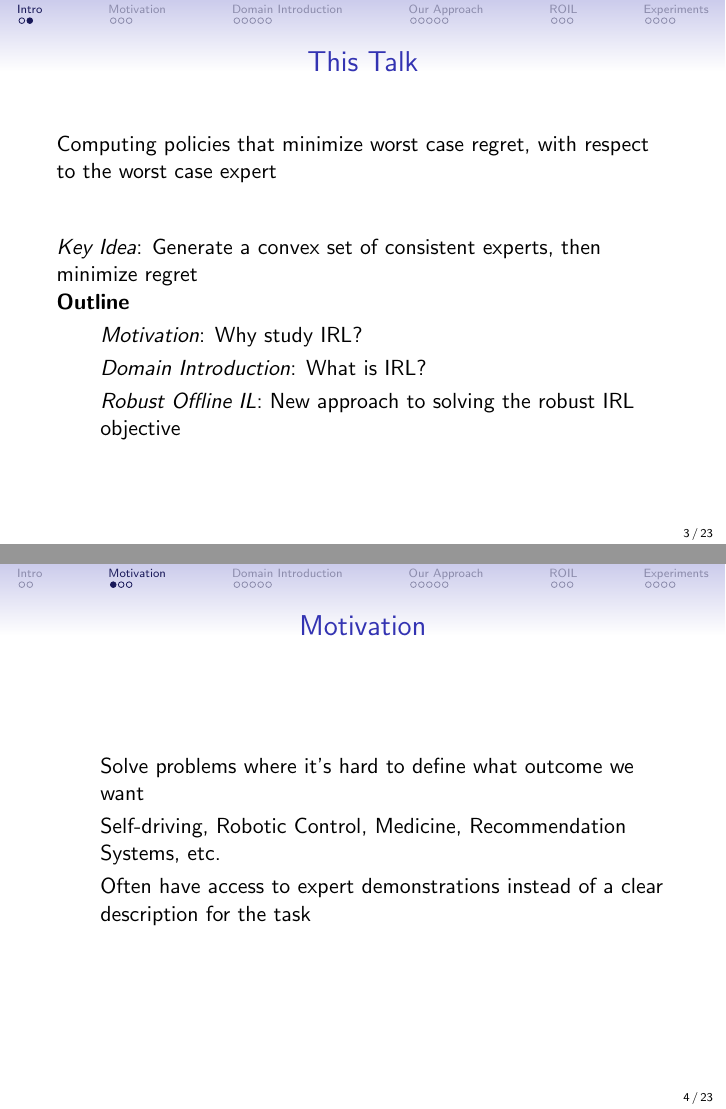
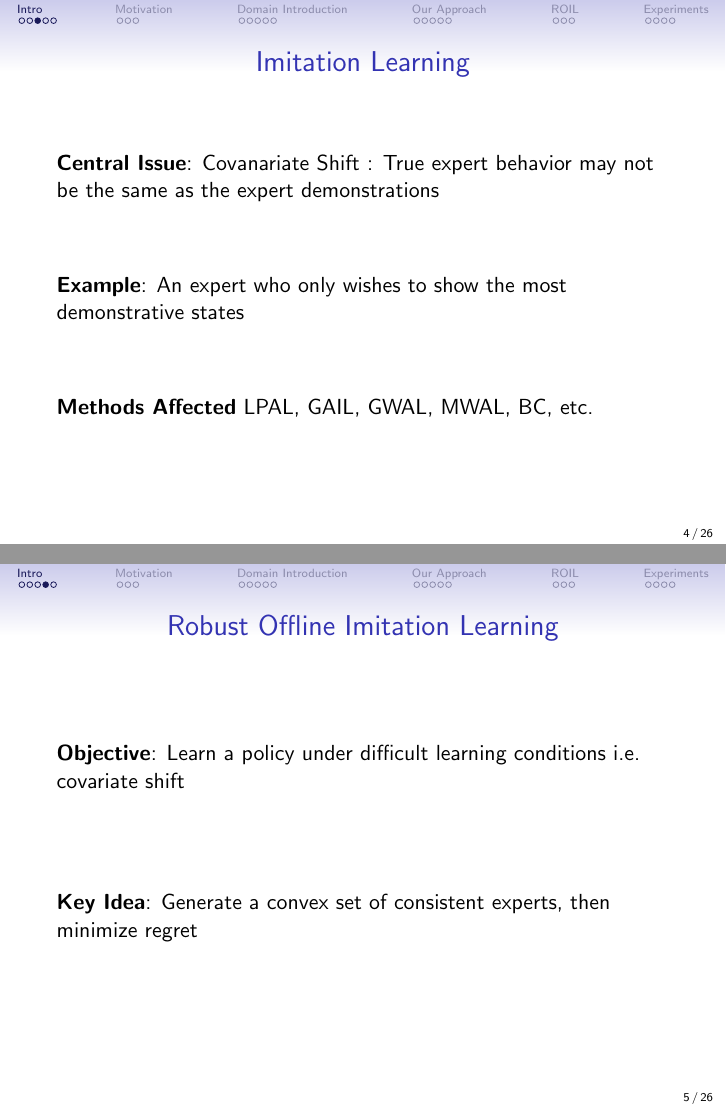
Before and after one commit to GersiD/Presentations, LaTeX slides (pres_roil/main.tex): pages 3 and 4 of 23 before the commit and pages 4 and 5 of 26 after it, joined at a grey line. Compiled offline with pdfLaTeX.

Commit message:
pushing changes before updating arch :)

```diff
--- a/pres_roil/main.tex
+++ b/pres_roil/main.tex
@@ -36,7 +36,7 @@
 \setbeamertemplate{footline}[frame number]
 
 \title{ROIL -- Robust Offline Imitation Learning}
-\author{Marek Petrik, PhD}
+\author{Gersi Doko}
 \institute{Department of Computer Science \\ University of New Hampshire}
 \date{}
 
@@ -73,3 +81,20 @@
+\begin{frame}
+	\frametitle{Imitation Learning}
+	\textbf{Central Issue}: Covanariate Shift : True expert behavior may not be the same as the expert demonstrations
+	\vfill
+	\textbf{Example}: An expert who only wishes to show the most demonstrative states
+
+	\vfill
+	\textbf{Methods Affected} LPAL, GAIL, GWAL, MWAL, BC, etc.
+\end{frame}
+
+\begin{frame}
+	\frametitle{Robust Offline Imitation Learning}
+	\textbf{Objective}: Learn a policy under difficult learning conditions i.e. covariate shift
+
+	\vfill
+
+	\textbf{Key Idea}: Generate a convex set of consistent experts, then minimize regret
 \end{frame}
 
 \begin{frame}
@@ -94,4 +120 @@
 	\begin{itemize}
-		\item Solve problems where it's hard to define what outcome we want
-		\item Self-driving, Robotic Control, Medicine, Recommendation Systems, etc.
-		\item Often have access to expert demonstrations instead of a clear description for the task
```
Also changed, not shown: pres_roil/main.tex (23 more changed lines).
